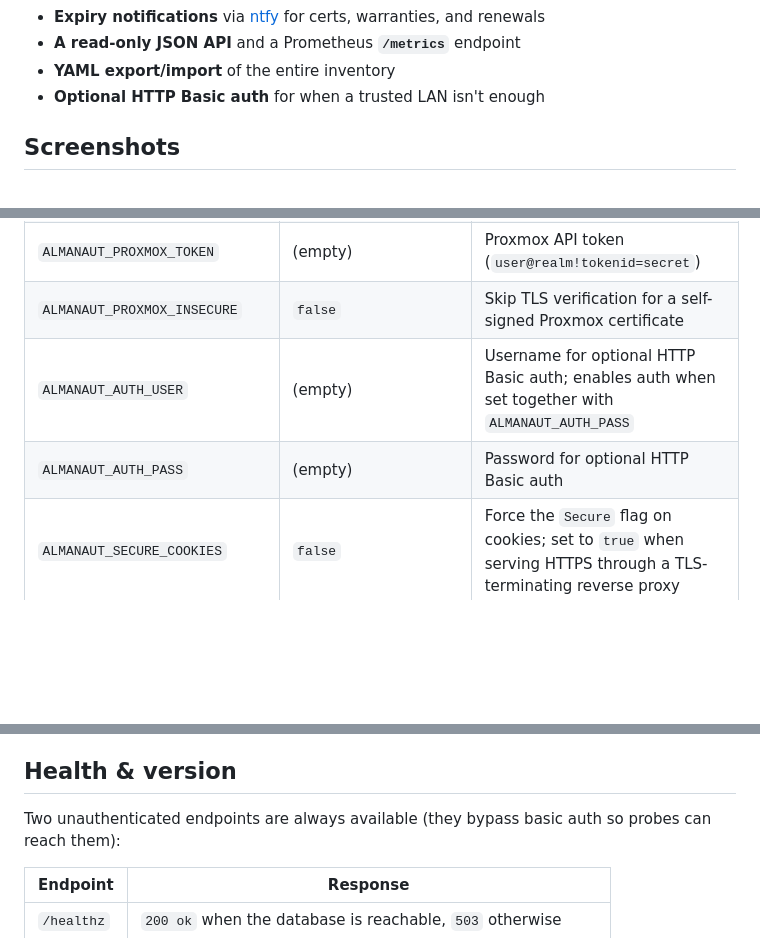
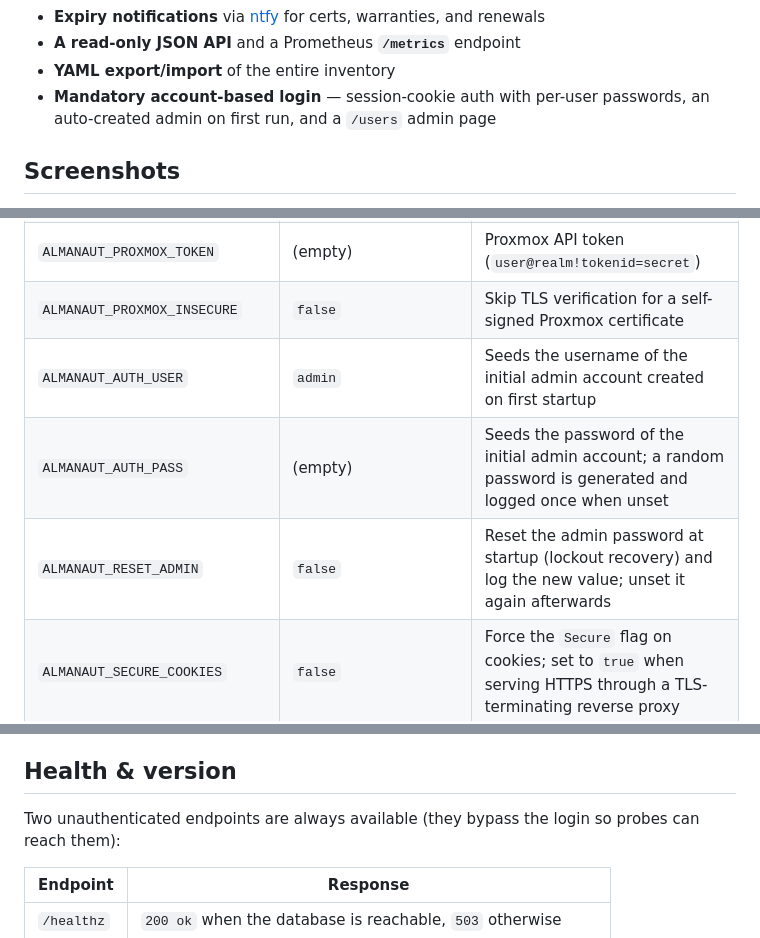
Before and after one commit to Dealisto/almanaut, a Markdown page: README.md, 3 parts joined by grey strips. Drawn GitHub-style; blank space fills up the shorter version.

```diff
--- a/README.md
+++ b/README.md
@@ -54,7 +55,8 @@ On top of the inventory you get:
   and renewals
 - **A read-only JSON API** and a Prometheus **`/metrics`** endpoint
 - **YAML export/import** of the entire inventory
-- **Optional HTTP Basic auth** for when a trusted LAN isn't enough
+- **Mandatory account-based login** — session-cookie auth with per-user
+  passwords, an auto-created admin on first run, and a `/users` admin page
 
 ## Screenshots
 
@@ -140,8 +198,9 @@ ALMANAUT_DATA_DIR=./data ./almanaut
 | `ALMANAUT_PROXMOX_URL`        | (empty)              | Proxmox VE API base URL (e.g. `https://pve.lan:8006`); enables Proxmox discovery when set with a token |
 | `ALMANAUT_PROXMOX_TOKEN`      | (empty)              | Proxmox API token (`user@realm!tokenid=secret`) |
 | `ALMANAUT_PROXMOX_INSECURE`   | `false`              | Skip TLS verification for a self-signed Proxmox certificate |
-| `ALMANAUT_AUTH_USER`          | (empty)              | Username for optional HTTP Basic auth; enables auth when set together with `ALMANAUT_AUTH_PASS` |
-| `ALMANAUT_AUTH_PASS`          | (empty)              | Password for optional HTTP Basic auth |
+| `ALMANAUT_AUTH_USER`          | `admin`              | Seeds the username of the initial admin account created on first startup |
+| `ALMANAUT_AUTH_PASS`          | (empty)              | Seeds the password of the initial admin account; a random password is generated and logged once when unset |
+| `ALMANAUT_RESET_ADMIN`        | `false`              | Reset the admin password at startup (lockout recovery) and log the new value; unset it again afterwards |
 | `ALMANAUT_SECURE_COOKIES`     | `false`              | Force the `Secure` flag on cookies; set to `true` when serving HTTPS through a TLS-terminating reverse proxy |
 | `ALMANAUT_NTFY_URL`           | (empty)              | ntfy topic URL for expiry alerts (e.g. `https://ntfy.sh/my-homelab`); empty disables notifications |
 | `ALMANAUT_NTFY_TOKEN`         | (empty)              | Optional bearer token for a protected ntfy topic (supports the `_FILE` convention) |
@@ -282,7 +351,7 @@ the change log is not.
 
 ## Health & version
 
-Two unauthenticated endpoints are always available (they bypass basic auth so
+Two unauthenticated endpoints are always available (they bypass the login so
 probes can reach them):
 
 | Endpoint    | Response                                                        |
```
Also changed, not shown: other parts of README.md (+83 -16 lines).
